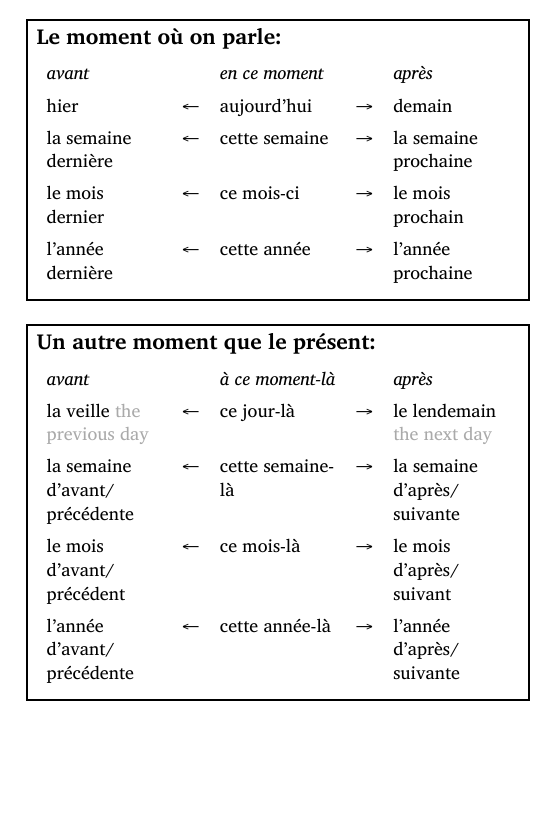
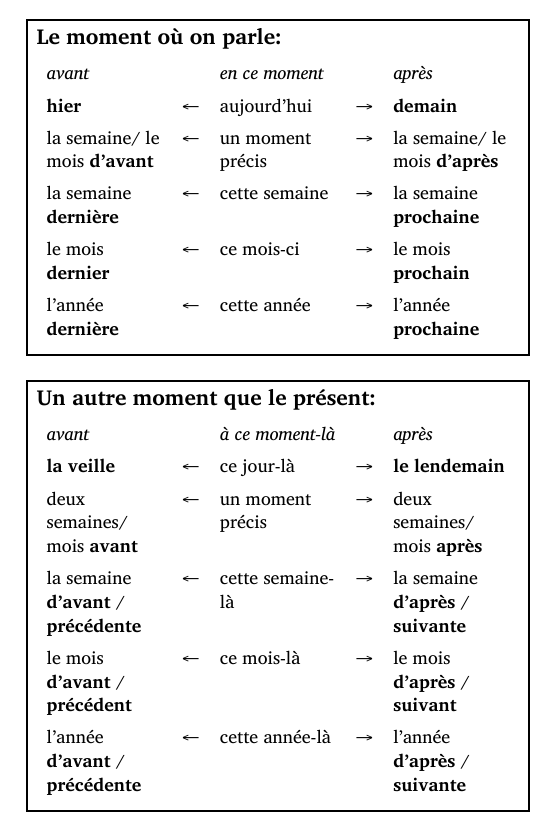
Before and after one commit to amitviz/french_notes, a Typst document (notes.typ): part of page 84 of 102, cut so that both start at the same text, the shorter picture padded with empty space. Compiled offline with Typst 0.15.

Commit message:
les indicateurs de temps(2)

```diff
--- a/notes.typ
+++ b/notes.typ
@@ -2325,10 +2325,11 @@ Une lettre formelle comprend:
     columns: (1fr, auto, 1fr, auto, 1fr),
     stroke: none,
     table.header([_avant_], [], [_en ce moment_], [], [_après_]),
-    [hier], [#sym.arrow.l], [aujourd'hui], [#sym.arrow], [demain],
-    [la semaine dernière], [#sym.arrow.l], [cette semaine], [#sym.arrow], [la semaine prochaine],
-    [le mois dernier], [#sym.arrow.l], [ce mois-ci], [#sym.arrow], [le mois prochain],
-    [l'année dernière], [#sym.arrow.l], [cette année], [#sym.arrow], [l'année prochaine],
+    [*hier*], [#sym.arrow.l], [aujourd'hui], [#sym.arrow], [*demain*],
+    [la semaine/ le mois *d'avant*], [#sym.arrow.l], [un moment précis], [#sym.arrow], [la semaine/ le mois *d'après*],
+    [la semaine *dernière*], [#sym.arrow.l], [cette semaine], [#sym.arrow], [la semaine *prochaine*],
+    [le mois *dernier*], [#sym.arrow.l], [ce mois-ci], [#sym.arrow], [le mois *prochain*],
+    [l'année *dernière*], [#sym.arrow.l], [cette année], [#sym.arrow], [l'année *prochaine*],
   )
 ]
 
@@ -2339,15 +2340,22 @@ Une lettre formelle comprend:
     columns: (1fr, auto, 1fr, auto, 1fr),
     stroke: none,
     table.header([_avant_], [], [_à ce moment-là_], [], [_après_]),
-    [la veille #english[the previous day]],
+    [*la veille*], [#sym.arrow.l], [ce jour-là], [#sym.arrow], [*le lendemain*],
+
+    [deux semaines/ mois *avant*], [#sym.arrow.l], [un moment précis], [#sym.arrow], [deux semaines/mois *après*],
+
+    [la semaine *d'avant* / *précédente*],
     [#sym.arrow.l],
-    [ce jour-là],
+    [cette semaine-là],
     [#sym.arrow],
-    [le lendemain #english[the next day]],
-
-    [la semaine d'avant/ précédente], [#sym.arrow.l], [cette semaine-là], [#sym.arrow], [la semaine d'après/ suivante],
-    [le mois d'avant/ précédent], [#sym.arrow.l], [ce mois-là], [#sym.arrow], [le mois d'après/ suivant],
-    [l'année d'avant/ précédente], [#sym.arrow.l], [cette année-là], [#sym.arrow], [l'année d'après/ suivante],
+    [la semaine *d'après* / *suivante*],
+
+    [le mois *d'avant* / *précédent*], [#sym.arrow.l], [ce mois-là], [#sym.arrow], [le mois *d'après* / *suivant*],
+    [l'année *d'avant* / *précédente*],
+    [#sym.arrow.l],
+    [cette année-là],
+    [#sym.arrow],
+    [l'année *d'après* / *suivante*],
   )
 ]
 
```
